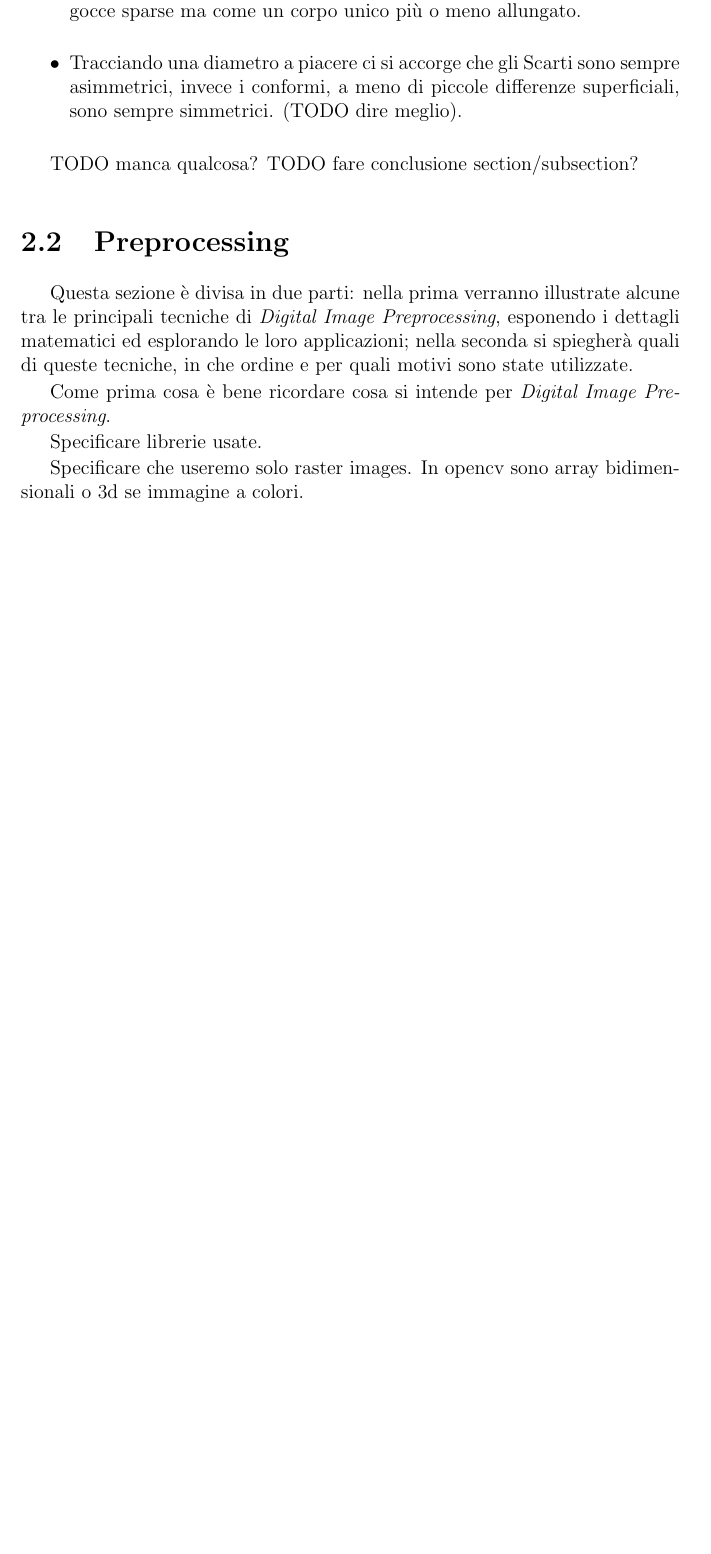
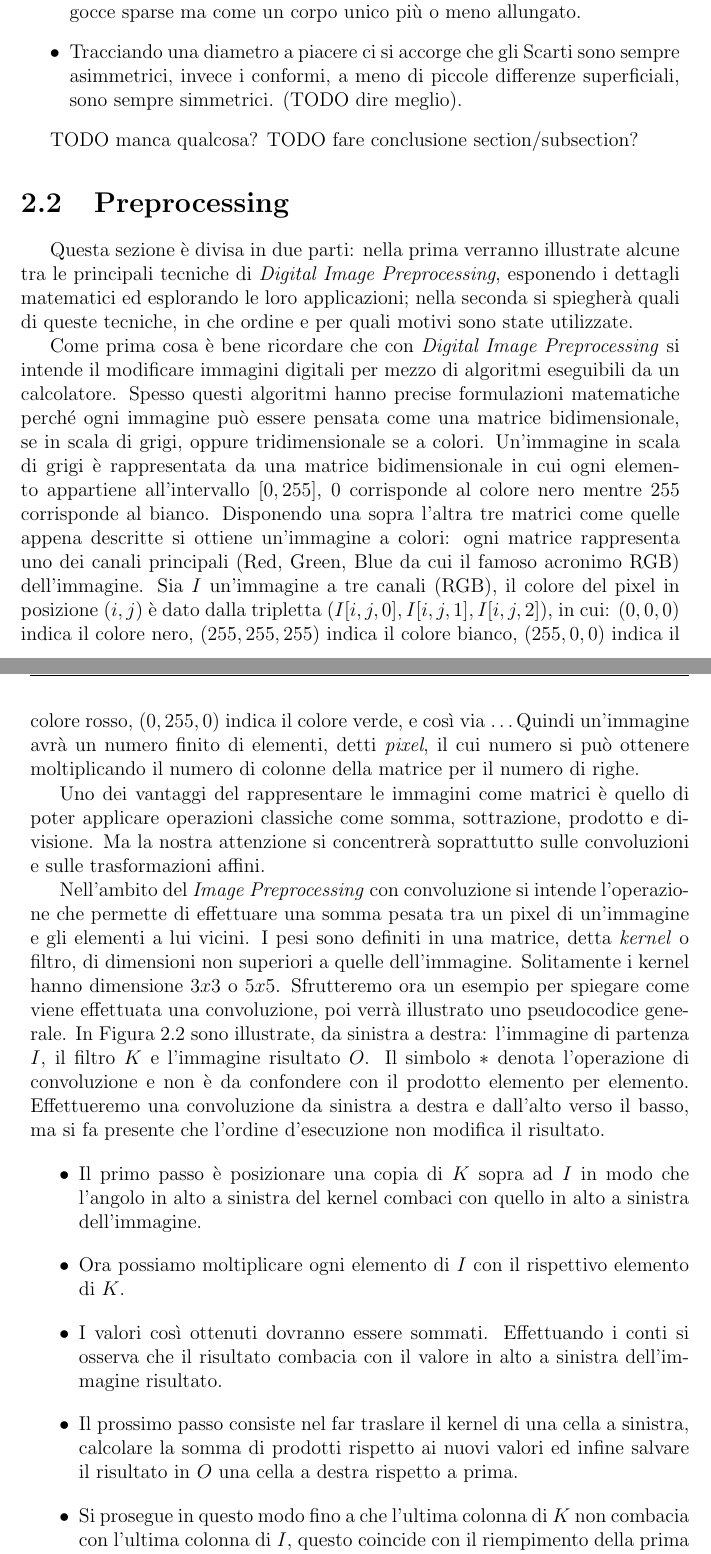
Before and after one commit to Nyriu/Tesi, a LaTeX book (tesi.tex, which reads chapters/il_dataset.tex): part of page 21 of 43 before the commit and two parts of pages 21 and 22 of 45 after it, the two joined at a grey line, cut so that both start at the same text, the shorter picture padded with empty space. The pictures show the PDF file tesi.pdf that the author committed with the source.

Commit message:
Preprocessing introduzione:convoluzioni

```diff
--- a/chapters/il_dataset.tex
+++ b/chapters/il_dataset.tex
@@ -154,4 +154,31 @@ TODO fare conclusione section/subsection?
 \section{Preprocessing}
 Questa sezione è divisa in due parti: nella prima verranno illustrate alcune tra le principali tecniche di \textit{Digital Image Preprocessing}, esponendo i dettagli matematici ed esplorando le loro applicazioni; nella seconda si spiegherà quali di queste tecniche, in che ordine e per quali motivi sono state utilizzate.
 
-Come prima cosa è bene ricordare cosa si intende per \textit{Digital Image Preprocessing}.
+Come prima cosa è bene ricordare che con \textit{Digital Image Preprocessing} si intende il modificare immagini digitali per mezzo di algoritmi eseguibili da un calcolatore.
+Spesso questi algoritmi hanno precise formulazioni matematiche perché ogni immagine può essere pensata come una matrice bidimensionale, se in scala di grigi, oppure tridimensionale se a colori.
+Un'immagine in scala di grigi è rappresentata da una matrice bidimensionale in cui ogni elemento appartiene all'intervallo $[0,255]$, $0$ corrisponde al colore nero mentre $255$ corrisponde al bianco.
+Disponendo una sopra l'altra tre matrici come quelle appena descritte si ottiene un'immagine a colori: ogni matrice rappresenta uno dei canali principali (Red, Green, Blue da cui il famoso acronimo RGB) dell'immagine.
+Sia $I$ un'immagine a tre canali (RGB), il colore del pixel in posizione $(i,j)$ è dato dalla tripletta $(I[i,j,0], I[i,j,1], I[i,j,2])$, in cui: $(0,0,0)$ indica il colore nero, $(255,255,255)$ indica il colore bianco, $(255,0,0)$ indica il colore rosso, $(0,255,0)$ indica il colore verde, e così via \dots
+Quindi un'immagine avrà un numero finito di elementi, detti \textit{pixel}, il cui numero si può ottenere moltiplicando il numero di colonne della matrice per il numero di righe.
+% potrei definire qua lo aspect ratio
+
+% La definizione di immagine appena data prende il nome di \textit{raster-image}.
+% https://en.wikipedia.org/wiki/Raster_graphics
+
+Uno dei vantaggi del rappresentare le immagini come matrici è quello di poter applicare operazioni classiche come somma, sottrazione, prodotto e divisione.
+Ma la nostra attenzione si concentrerà soprattutto sulle convoluzioni e sulle trasformazioni affini.
+
+Nell'ambito del \textit{Image Preprocessing} con convoluzione si intende l'operazione che permette di effettuare una somma pesata tra un pixel di un'immagine e gli elementi a lui vicini.
+I pesi sono definiti in una matrice, detta \textit{kernel} o filtro, di dimensioni non superiori a quelle dell'immagine.
+Solitamente i kernel hanno dimensione $3x3$ o $5x5$.
+Sfrutteremo ora un esempio per spiegare come viene effettuata una convoluzione, poi verrà illustrato uno pseudocodice generale.
+In Figura~\ref{fig:conv_example} sono illustrate, da sinistra a destra: l'immagine di partenza $I$, il filtro $K$ e l'immagine risultato $O$.
+Il simbolo $*$ denota l'operazione di convoluzione e non è da confondere con il prodotto elemento per elemento.
+Effettueremo una convoluzione da sinistra a destra e dall'alto verso il basso, ma si fa presente che l'ordine d'esecuzione non modifica il risultato.
+\begin{itemize}
+  \item Il primo passo è posizionare una copia di $K$ sopra ad $I$ in modo che l'angolo in alto a sinistra del kernel combaci con quello in alto a sinistra dell'immagine.
+  \item Ora possiamo moltiplicare ogni elemento di $I$ con il rispettivo elemento di $K$.
+  \item I valori così ottenuti dovranno essere sommati.
+    Effettuando i conti si osserva che il risultato combacia con il valore in alto a sinistra dell'immagine risultato.
+  \item Il prossimo passo consiste nel far traslare il kernel di una cella a sinistra, calcolare la somma di prodotti rispetto ai nuovi valori ed infine salvare il risultato in $O$ una cella a destra rispetto a prima.
+  \item Si prosegue in questo modo fino a che l'ultima colonna di $K$ non combacia con l'ultima colonna di $I$, questo coincide con il riempimento della prima riga in $O$.
@@ -157,0 +188 @@ Come prima cosa è bene ricordare cosa si intende per \textit{Digital Image Prep
+\end{itemize}
@@ -170,12 +238,7 @@ Come prima cosa è bene ricordare cosa si intende per \textit{Digital Image Prep
 %- il masking per rimuovere le balze e l'area corrispondente alla zona verticale della carcassa
 %- crop per levare l'area nera (in proporzione ho molta più informazione)
 %- resize ad 224x224 perché si è dimostrata essere una buona dimensione (magari mostrare come sotto il 200 è difficile vedere la colla, quelle piccole spariscono)
-Specificare librerie usate.
 
-
-Specificare che useremo solo raster images.
-In opencv sono array bidimensionali o 3d se immagine a colori.
-% https://en.wikipedia.org/wiki/Raster_graphics
 
 TODO Cosa si intende per Feature Extraction.
 % https://en.wikipedia.org/wiki/Feature_extractionODO Cosa si intende per Feature Extraction.
```
Also changed, not shown: tesi.tex (+16 -0 lines), tesi.pdf, chapters/il_dataset.tex (46 more changed lines).
